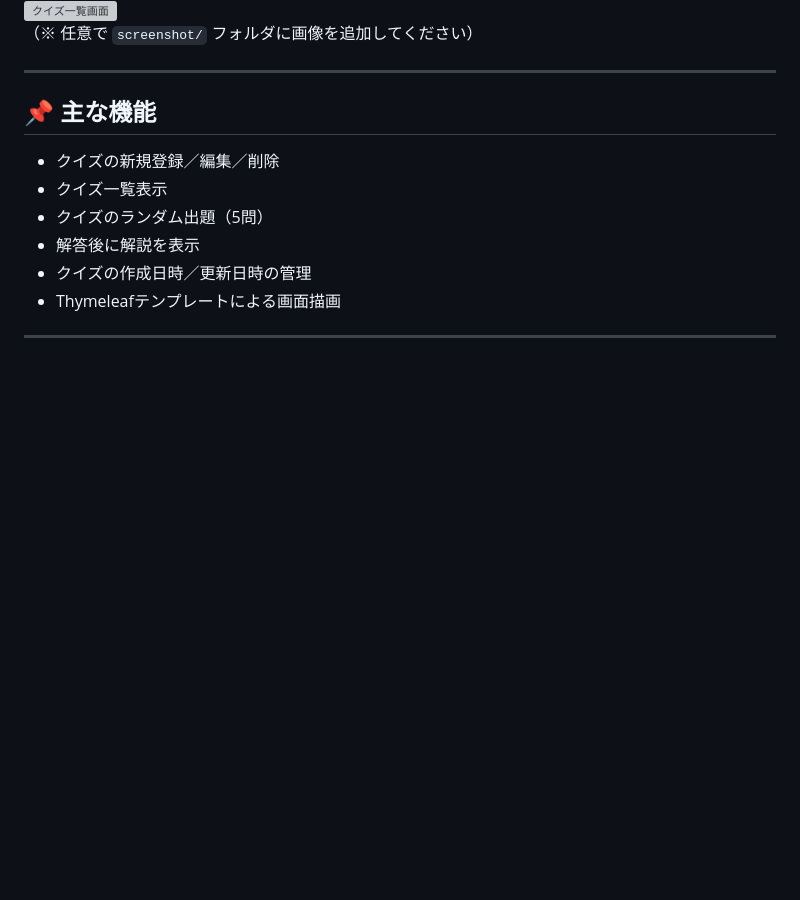
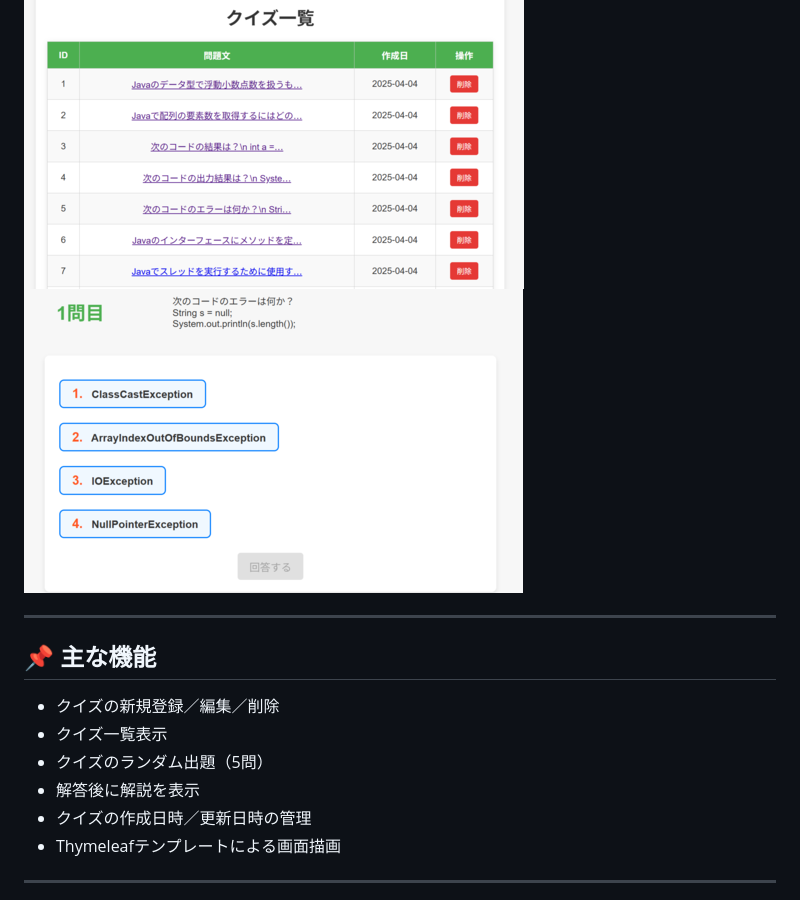
Before and after one commit to mayako1229/quiz, a Markdown page: README.md, the part around the change. Drawn GitHub-style; pictures changed too: screenshot/detail.png (added), screenshot/list.png (added); blank space fills up the shorter version; grey boxes are pictures that could not be loaded.

Commit message:
画像の追加

```diff
--- a/README.md
+++ b/README.md
@@ -7,7 +7,8 @@
 
 ![トップ画面](./screenshot/top.png)
 ![クイズ一覧画面](./screenshot/list.png)
-（※ 任意で `screenshot/` フォルダに画像を追加してください）
+![クイズ出題画面](./screenshot/detail.png)
+
 
 ---
 
```
Also changed, not shown: screenshot/top.png (added).
